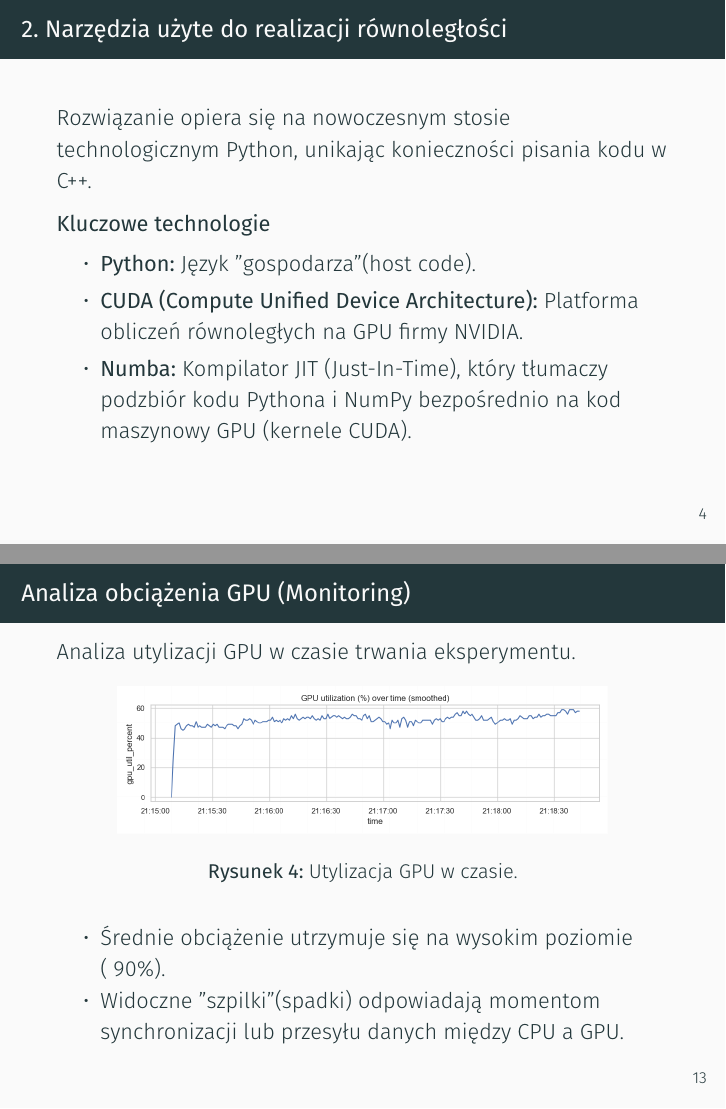
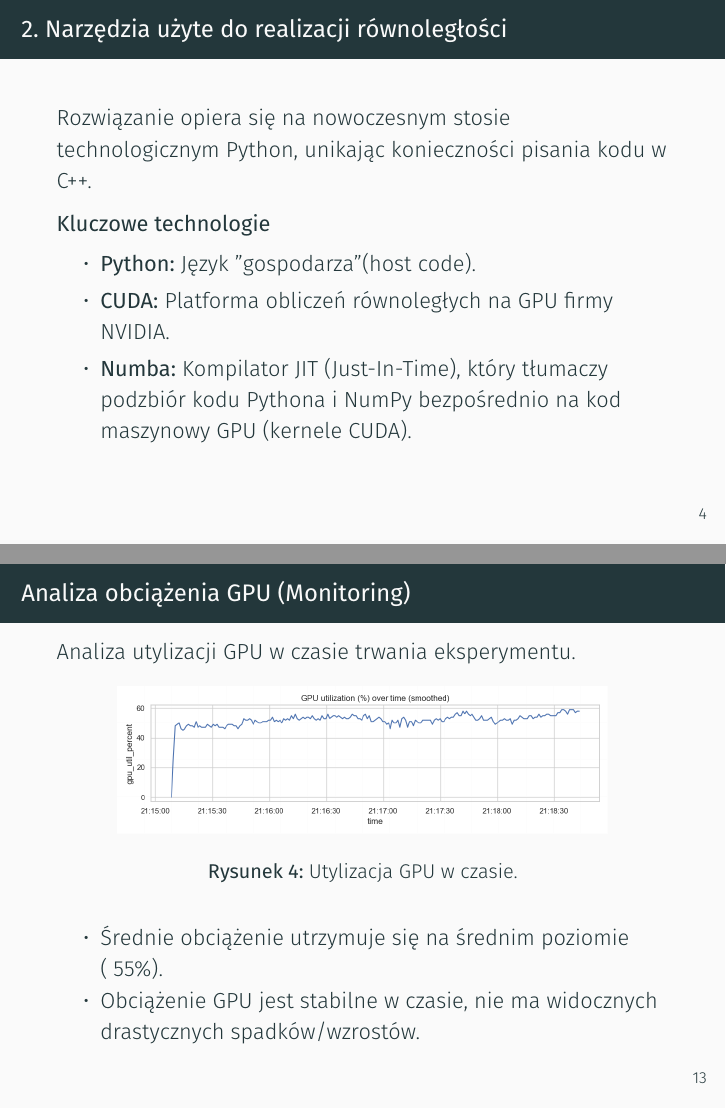
Before and after one commit to f4rys/MCTS-NC-OCP-THRIFTY, LaTeX slides (presentation/presentation.tex): pages 6 and 17 of 22, joined at a grey line. Compiled offline with XeLaTeX; a missing font is replaced by an installed copy or a similar font.

Commit message:
Finishing touches to presentation

```diff
--- a/presentation/presentation.tex
+++ b/presentation/presentation.tex
@@ -64,7 +64,7 @@
     \begin{block}{Kluczowe technologie}
         \begin{itemize}
             \item \textbf{Python:} Język "gospodarza" (host code).
-            \item \textbf{CUDA (Compute Unified Device Architecture):} Platforma obliczeń równoległych na GPU firmy NVIDIA.
+            \item \textbf{CUDA:} Platforma obliczeń równoległych na GPU firmy NVIDIA.
             \item \textbf{Numba:} Kompilator JIT (Just-In-Time), który tłumaczy podzbiór kodu Pythona i NumPy bezpośrednio na kod maszynowy GPU (kernele CUDA).
         \end{itemize}
     \end{block}
@@ -178,8 +177,8 @@
     \end{figure}
 
     \begin{itemize}
-        \item Średnie obciążenie utrzymuje się na wysokim poziomie (~90\%).
-        \item Widoczne "szpilki" (spadki) odpowiadają momentom synchronizacji lub przesyłu danych między CPU a GPU.
+        \item Średnie obciążenie utrzymuje się na średnim poziomie (~55\%).
+        \item Obciążenie GPU jest stabilne w czasie, nie ma widocznych drastycznych spadków/wzrostów.
     \end{itemize}
 \end{frame}
 
```
Also changed, not shown: presentation/presentation.tex (9 more changed lines).
